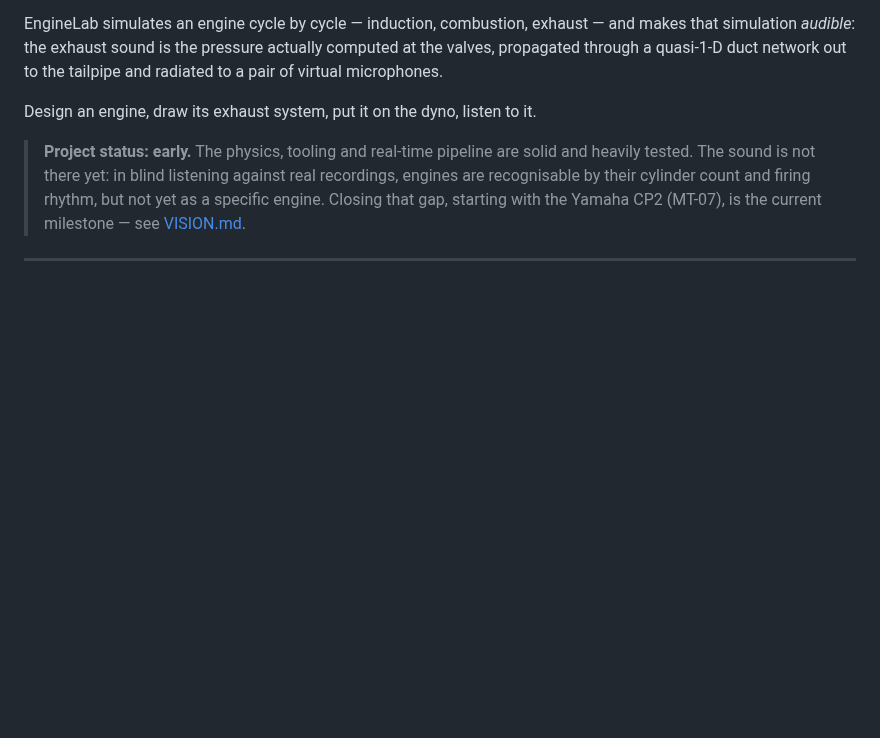
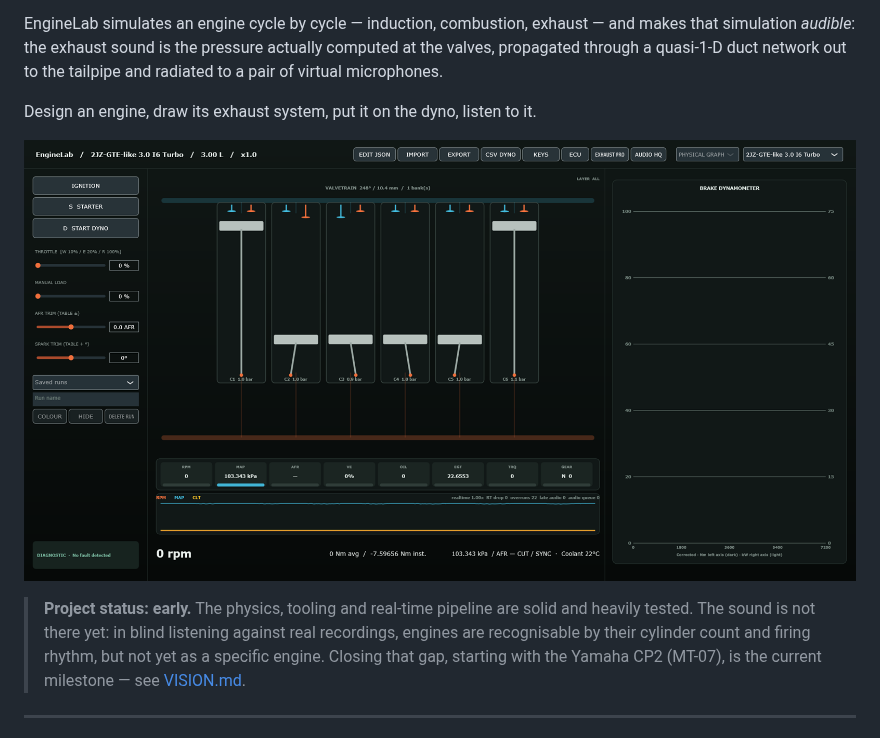
Before and after one commit to zolaski333/EngineLab, a Markdown page: README.md, the part around the change. Drawn GitHub-style; pictures changed too: docs/media/main-window.png (added); blank space fills up the shorter version.

```diff
--- a/README.md
+++ b/README.md
@@ -14,6 +14,8 @@ computed at the valves, propagated through a quasi-1-D duct network out to the
 tailpipe and radiated to a pair of virtual microphones.
 
 Design an engine, draw its exhaust system, put it on the dyno, listen to it.
+
+![EngineLab main window: cylinder and valvetrain view, live gauges and the brake dynamometer](docs/media/main-window.png)
 
 > **Project status: early.** The physics, tooling and real-time pipeline are
 > solid and heavily tested. The sound is not there yet: in blind listening
```
Also changed, not shown: CHANGELOG.md (+1 -0 lines), 2 other files.
